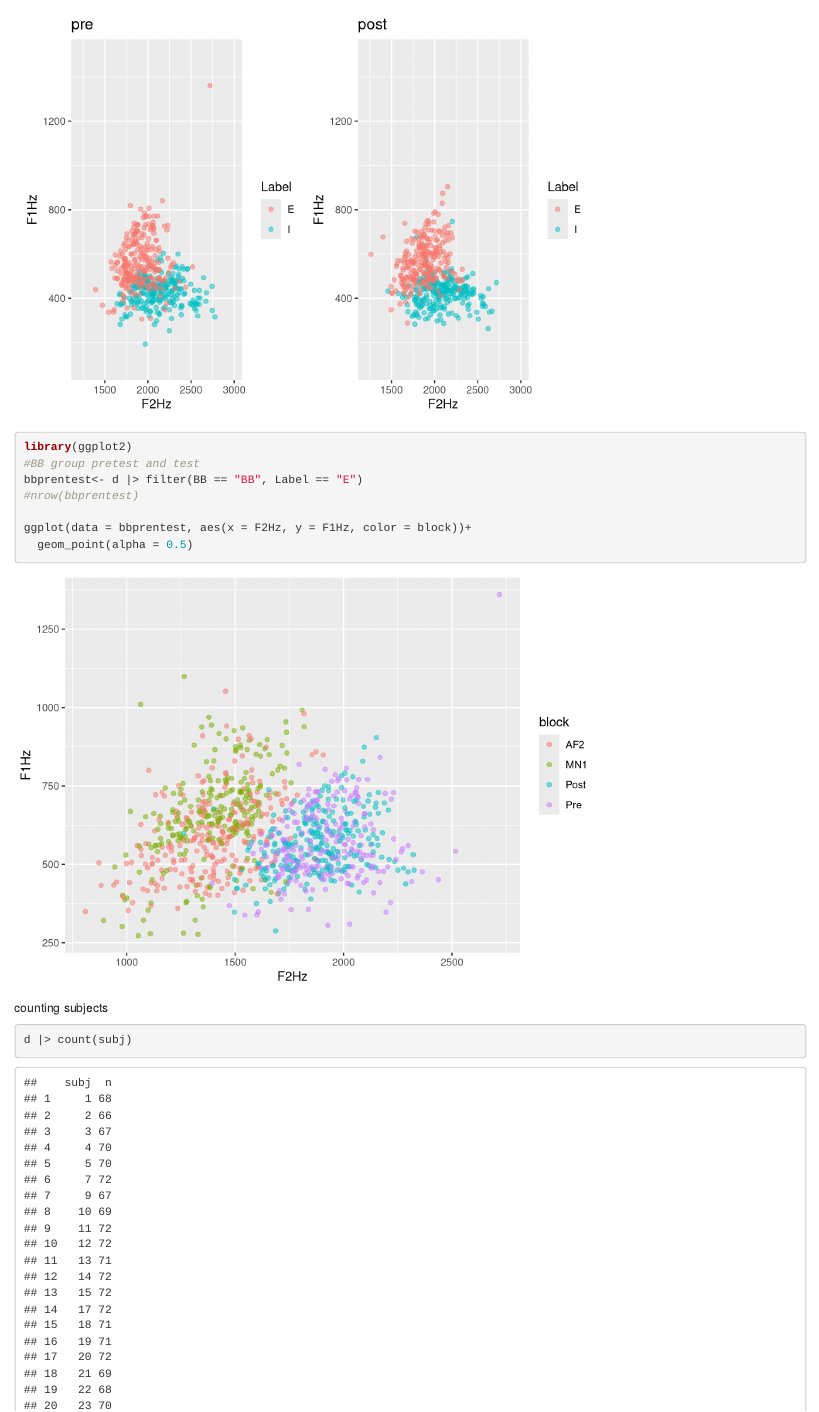
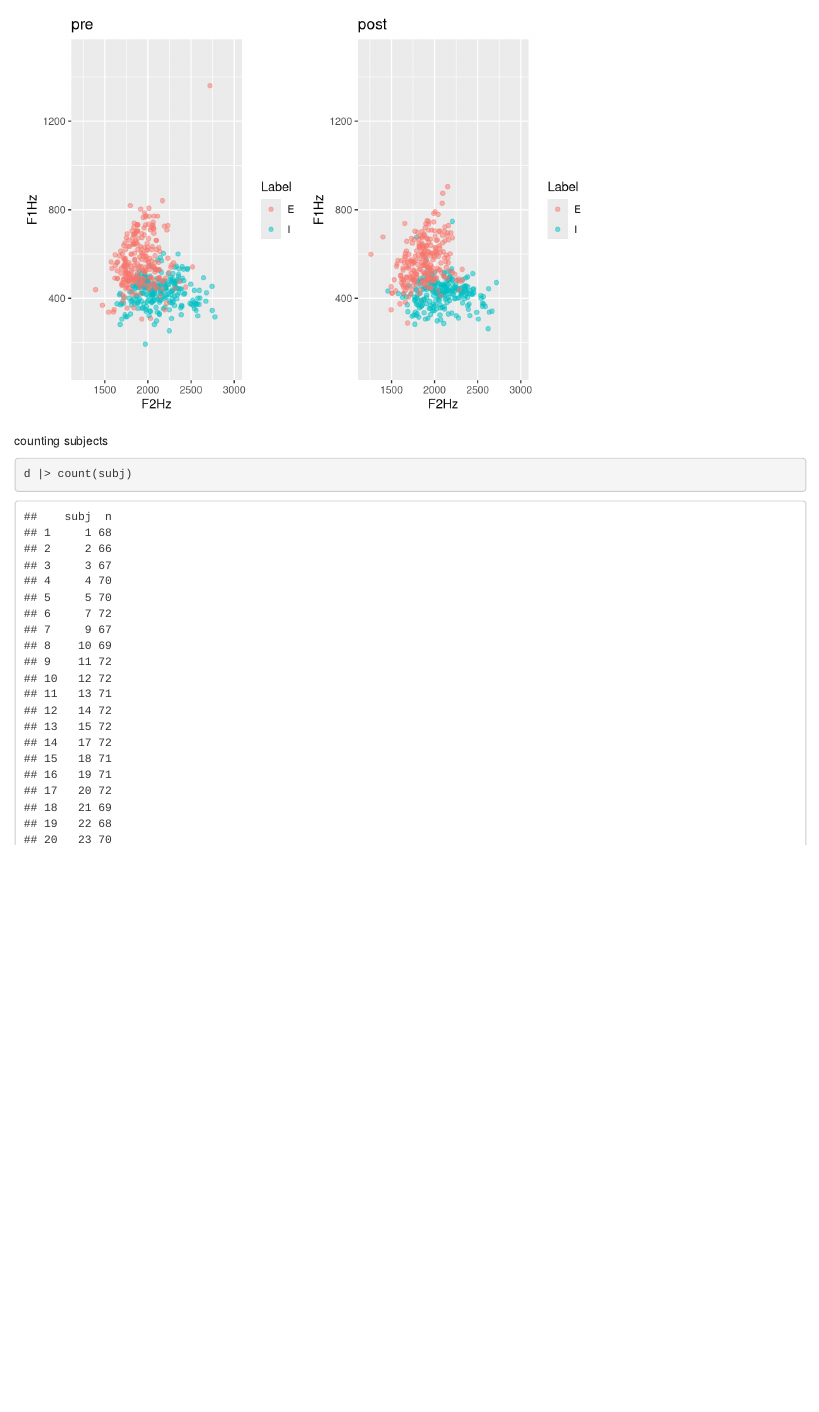
Before and after one commit to xinyu-z/bbProduction, an R Markdown document (productionPreprocessingAndPlots.Rmd): the page in a window 1100 px wide, from 6100 px down. Rendered offline with R 4.5, knitr and Pandoc, with nearby package versions.

Commit message:
new plots

````diff
--- a/productionPreprocessingAndPlots.Rmd
+++ b/productionPreprocessingAndPlots.Rmd
@@ -171,17 +171,6 @@ p2 <- ggplot(data = bbpost, aes(x = F2Hz, y = F1Hz, color = Label))+
   geom_point(alpha = 0.5) + xlim(1200,3000) + ylim(100, 1500) + labs(title = "post")
 
 p1 + p2
-```
-
-
-```{r}
-library(ggplot2)
-#BB group pretest and test
-bbprentest<- d |> filter(BB == "BB", Label == "E")
-#nrow(bbprentest)
-
-ggplot(data = bbprentest, aes(x = F2Hz, y = F1Hz, color = block))+
-  geom_point(alpha = 0.5)
 ```
 
 
````
